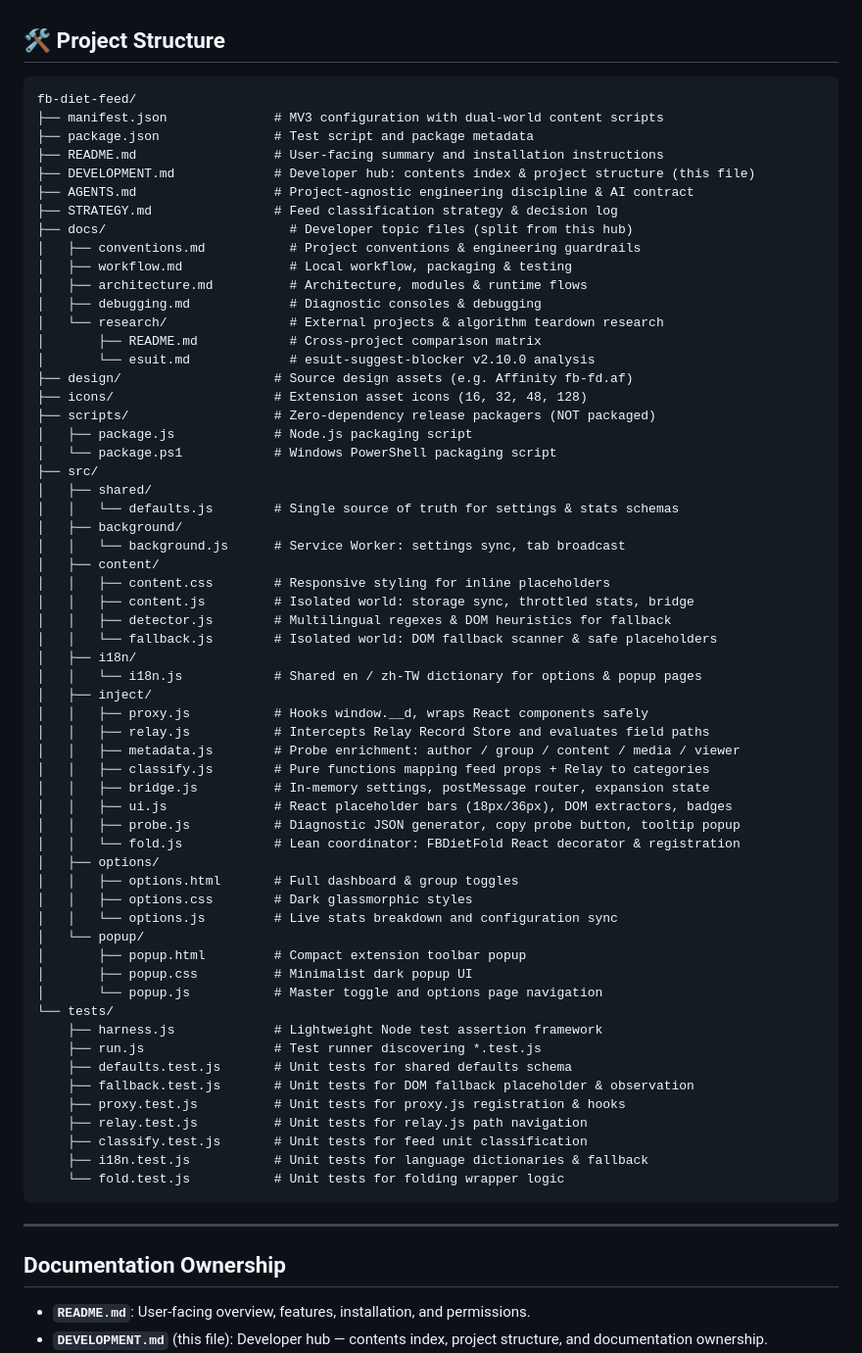
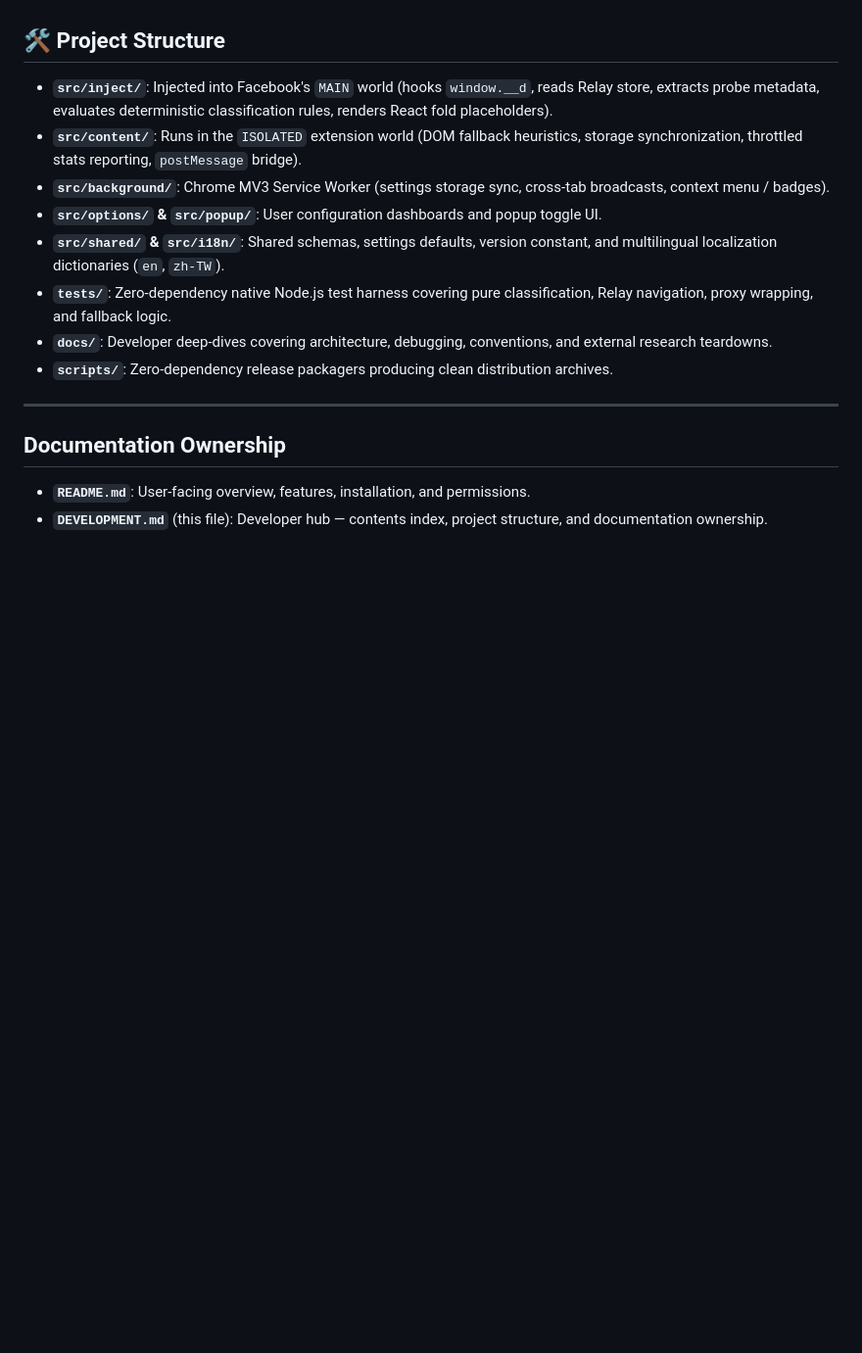
Before and after one commit to Amppa/fb-feed-diet, a Markdown page: DEVELOPMENT.md, the part around the change. Shown at 98% size. GitHub-like rendering; blank space fills up the shorter version.

Commit message:
docs: streamline project structure overview in DEVELOPMENT.md

````diff
--- a/DEVELOPMENT.md
+++ b/DEVELOPMENT.md
@@ -29,67 +29,14 @@ This hub links the developer documentation for **FB Diet**. Topic files live und
 
 ## 🛠️ Project Structure
 
-```text
-fb-diet-feed/
-├── manifest.json              # MV3 configuration with dual-world content scripts
-├── package.json               # Test script and package metadata
-├── README.md                  # User-facing summary and installation instructions
-├── DEVELOPMENT.md             # Developer hub: contents index & project structure (this file)
-├── AGENTS.md                  # Project-agnostic engineering discipline & AI contract
-├── STRATEGY.md                # Feed classification strategy & decision log
-├── docs/                        # Developer topic files (split from this hub)
-│   ├── conventions.md           # Project conventions & engineering guardrails
-│   ├── workflow.md              # Local workflow, packaging & testing
-│   ├── architecture.md          # Architecture, modules & runtime flows
-│   ├── debugging.md             # Diagnostic consoles & debugging
-│   └── research/                # External projects & algorithm teardown research
-│       ├── README.md            # Cross-project comparison matrix
-│       └── esuit.md             # esuit-suggest-blocker v2.10.0 analysis
-├── design/                    # Source design assets (e.g. Affinity fb-fd.af)
-├── icons/                     # Extension asset icons (16, 32, 48, 128)
-├── scripts/                   # Zero-dependency release packagers (NOT packaged)
-│   ├── package.js             # Node.js packaging script
-│   └── package.ps1            # Windows PowerShell packaging script
-├── src/
-│   ├── shared/
-│   │   └── defaults.js        # Single source of truth for settings & stats schemas
-│   ├── background/
-│   │   └── background.js      # Service Worker: settings sync, tab broadcast
-│   ├── content/
-│   │   ├── content.css        # Responsive styling for inline placeholders
-│   │   ├── content.js         # Isolated world: storage sync, throttled stats, bridge
-│   │   ├── detector.js        # Multilingual regexes & DOM heuristics for fallback
-│   │   └── fallback.js        # Isolated world: DOM fallback scanner & safe placeholders
-│   ├── i18n/
-│   │   └── i18n.js            # Shared en / zh-TW dictionary for options & popup pages
-│   ├── inject/
-│   │   ├── proxy.js           # Hooks window.__d, wraps React components safely
-│   │   ├── relay.js           # Intercepts Relay Record Store and evaluates field paths
-│   │   ├── metadata.js        # Probe enrichment: author / group / content / media / viewer
-│   │   ├── classify.js        # Pure functions mapping feed props + Relay to categories
-│   │   ├── bridge.js          # In-memory settings, postMessage router, expansion state
-│   │   ├── ui.js              # React placeholder bars (18px/36px), DOM extractors, badges
-│   │   ├── probe.js           # Diagnostic JSON generator, copy probe button, tooltip popup
-│   │   └── fold.js            # Lean coordinator: FBDietFold React decorator & registration
-│   ├── options/
-│   │   ├── options.html       # Full dashboard & group toggles
-│   │   ├── options.css        # Dark glassmorphic styles
-│   │   └── options.js         # Live stats breakdown and configuration sync
-│   └── popup/
-│       ├── popup.html         # Compact extension toolbar popup
-│       ├── popup.css          # Minimalist dark popup UI
-│       └── popup.js           # Master toggle and options page navigation
-└── tests/
-    ├── harness.js             # Lightweight Node test assertion framework
-    ├── run.js                 # Test runner discovering *.test.js
-    ├── defaults.test.js       # Unit tests for shared defaults schema
-    ├── fallback.test.js       # Unit tests for DOM fallback placeholder & observation
-    ├── proxy.test.js          # Unit tests for proxy.js registration & hooks
-    ├── relay.test.js          # Unit tests for relay.js path navigation
-    ├── classify.test.js       # Unit tests for feed unit classification
-    ├── i18n.test.js           # Unit tests for language dictionaries & fallback
-    └── fold.test.js           # Unit tests for folding wrapper logic
-```
+- **`src/inject/`**: Injected into Facebook's `MAIN` world (hooks `window.__d`, reads Relay store, extracts probe metadata, evaluates deterministic classification rules, renders React fold placeholders).
+- **`src/content/`**: Runs in the `ISOLATED` extension world (DOM fallback heuristics, storage synchronization, throttled stats reporting, `postMessage` bridge).
+- **`src/background/`**: Chrome MV3 Service Worker (settings storage sync, cross-tab broadcasts, context menu / badges).
+- **`src/options/` & `src/popup/`**: User configuration dashboards and popup toggle UI.
+- **`src/shared/` & `src/i18n/`**: Shared schemas, settings defaults, version constant, and multilingual localization dictionaries (`en`, `zh-TW`).
+- **`tests/`**: Zero-dependency native Node.js test harness covering pure classification, Relay navigation, proxy wrapping, and fallback logic.
+- **`docs/`**: Developer deep-dives covering architecture, debugging, conventions, and external research teardowns.
+- **`scripts/`**: Zero-dependency release packagers producing clean distribution archives.
 
 ---
 
````
